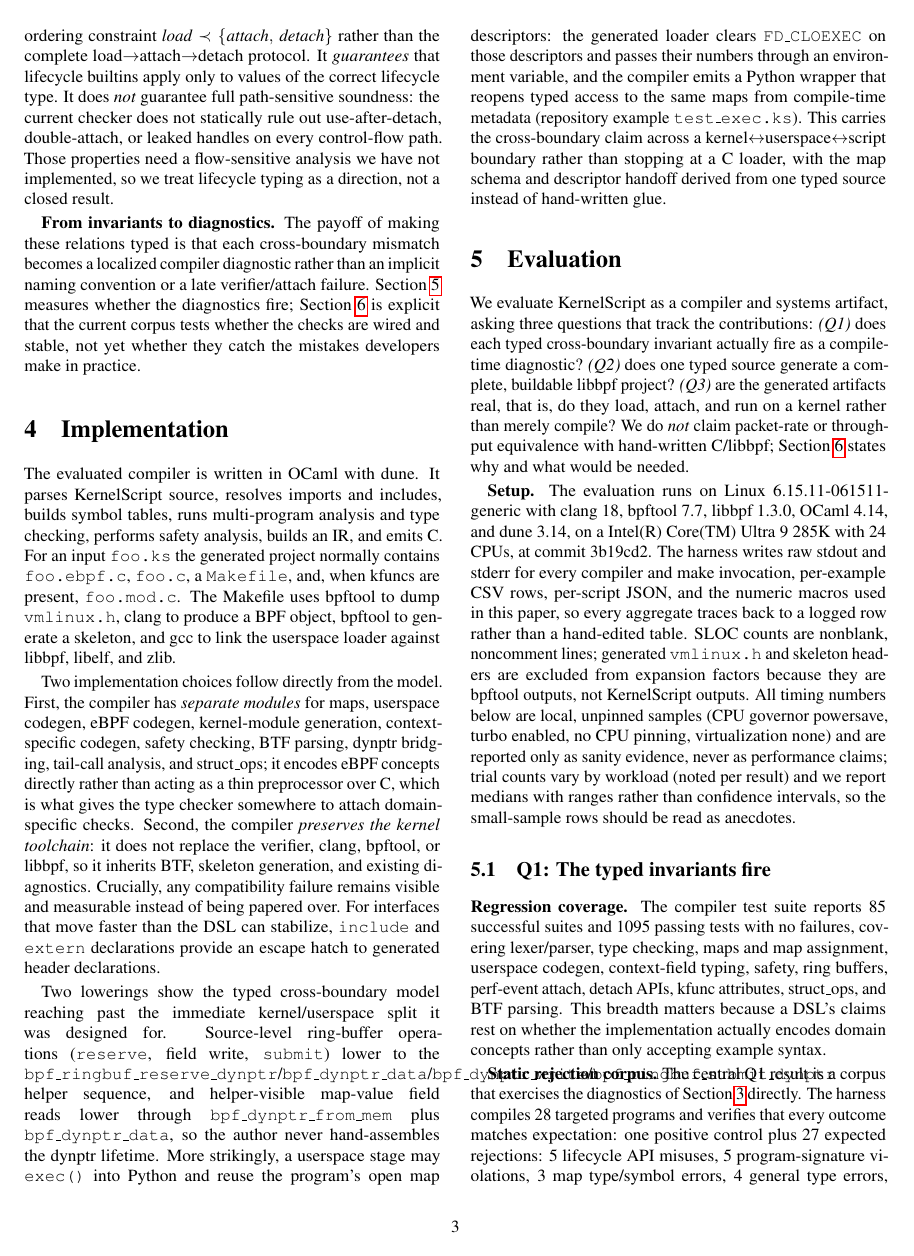
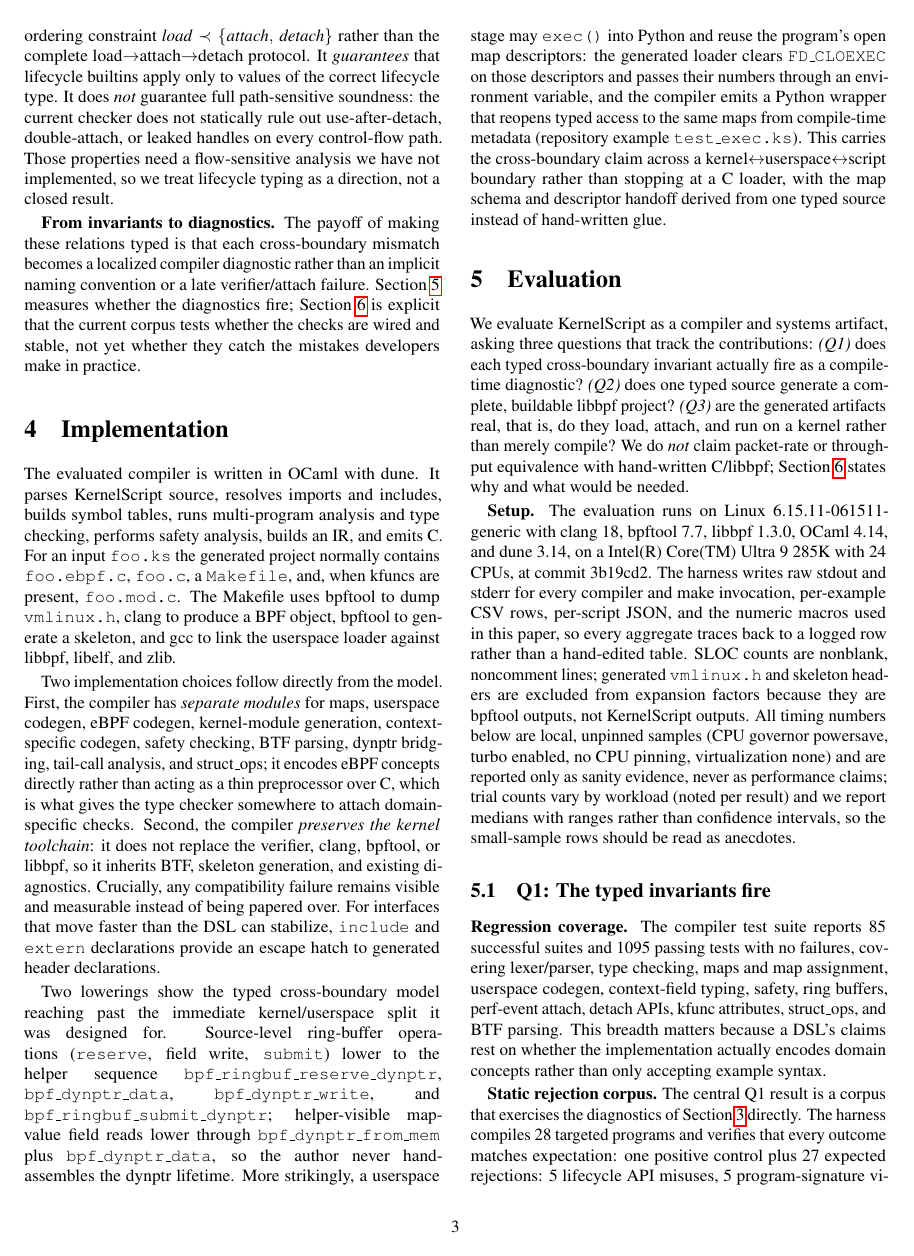
Before and after one commit to yunwei37/kernel-script-paper, a LaTeX document (paper/kernelscript-paper.tex): page 3 of 7. Compiled offline with pdfLaTeX.

Commit message:
Fix overflowing dynptr helper line
The slash-joined \texttt chain of ring-buffer dynptr helpers was one
unbreakable box that overran the column. Separate the four helpers with
commas so LaTeX can break between them, and join the two clauses with a
semicolon.

Co-Authored-By: Claude Opus 4.8 (1M context) <noreply@anthropic.com>

```diff
--- a/paper/kernelscript-paper.tex
+++ b/paper/kernelscript-paper.tex
@@ -301,10 +301,10 @@ an escape hatch to generated header declarations.
 Two lowerings show the typed cross-boundary model reaching past the immediate
 kernel/userspace split it was designed for.
 Source-level ring-buffer operations (\texttt{reserve}, field write,
-\texttt{submit}) lower to the
-\texttt{bpf\_ringbuf\_reserve\_dynptr}/\texttt{bpf\_dynptr\_data}/%
-\texttt{bpf\_dynptr\_write}/\texttt{bpf\_ringbuf\_submit\_dynptr} helper sequence,
-and helper-visible map-value field reads lower through
+\texttt{submit}) lower to the helper sequence
+\texttt{bpf\_ringbuf\_reserve\_dynptr}, \texttt{bpf\_dynptr\_data},
+\texttt{bpf\_dynptr\_write}, and \texttt{bpf\_ringbuf\_submit\_dynptr};
+helper-visible map-value field reads lower through
 \texttt{bpf\_dynptr\_from\_mem} plus \texttt{bpf\_dynptr\_data}, so the author
 never hand-assembles the dynptr lifetime.  More strikingly, a userspace stage may
 \texttt{exec()} into Python and reuse the program's open map descriptors: the
```
